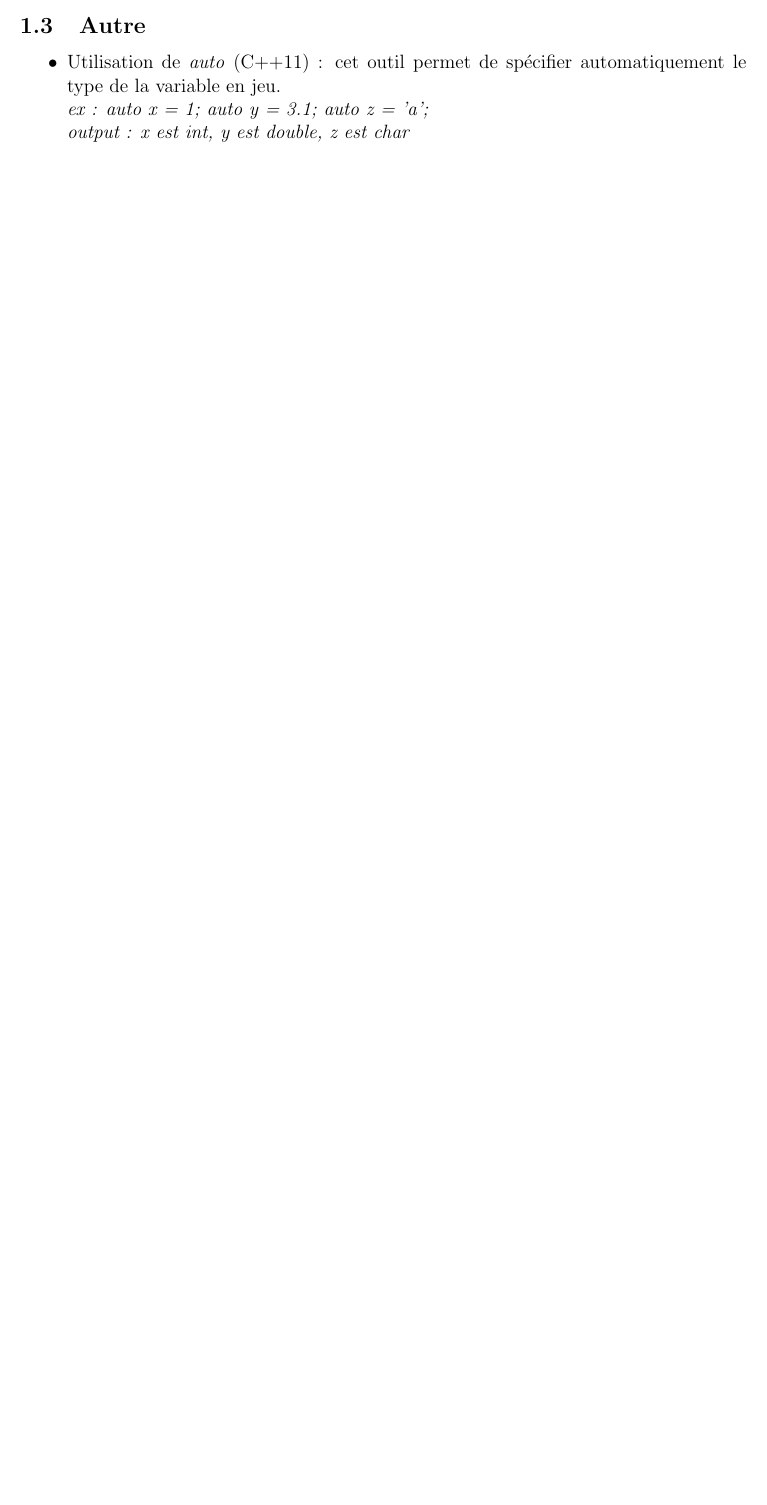
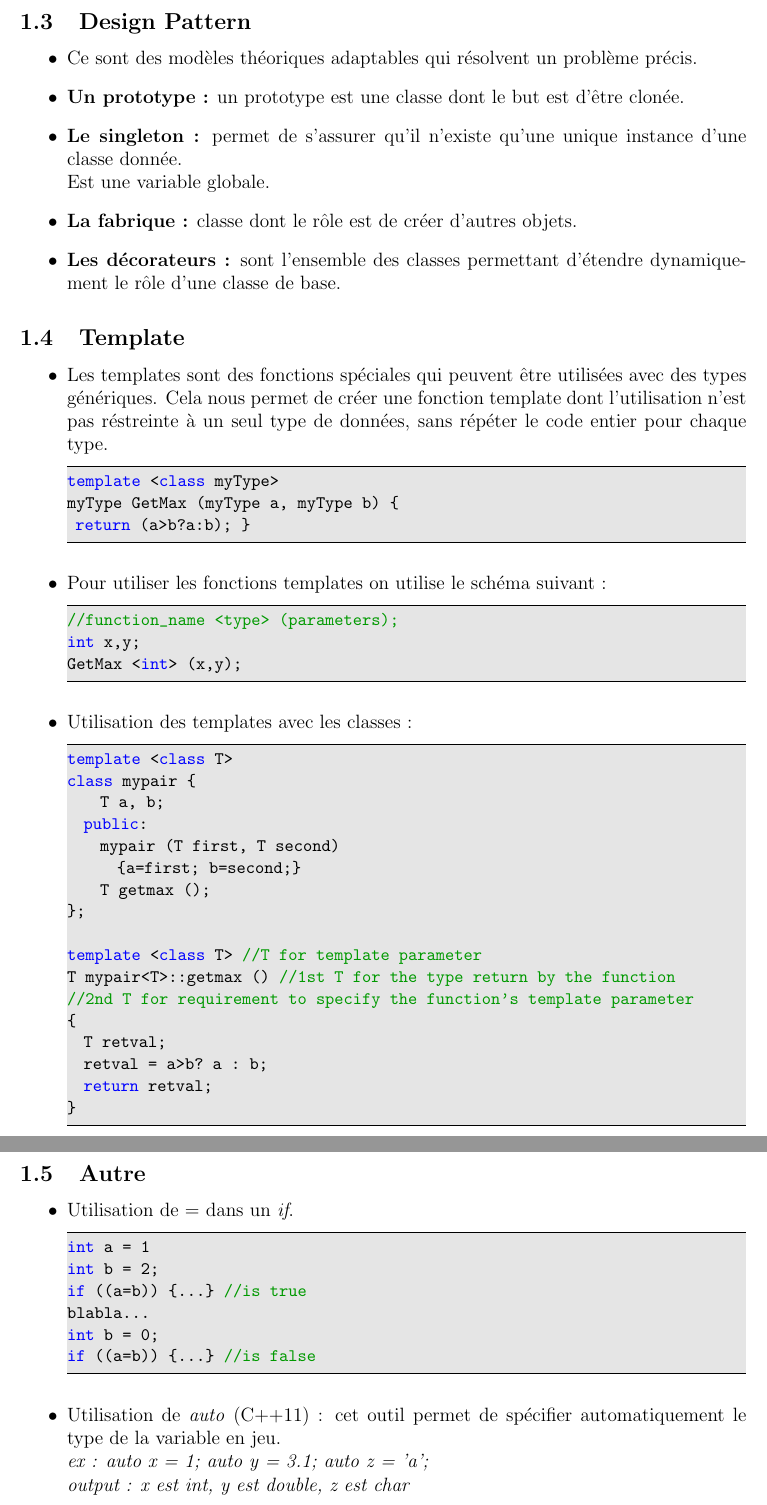
Before and after one commit to tmarmey/Notes-de-cours, a LaTeX document (Cours Cpp/Notes de cours Cpp/Notes de cours Cpp.tex): part of page 2 of 2 before the commit and two parts of pages 3 and 4 of 4 after it, the two joined at a grey line, cut at the place of the change, the shorter picture padded with empty space. Compiled offline with pdfLaTeX.

Commit message:
update cours Cpp

```diff
--- a/Cours Cpp/Notes de cours Cpp/Notes de cours Cpp.tex
+++ b/Cours Cpp/Notes de cours Cpp/Notes de cours Cpp.tex
@@ -57,8 +92,63 @@
 \item Rajouter \textit{virtual} devant la méthode dans la classe mère (seulement dans le .h) et c’est optionnel dans les classes filles.
 \end{itemize}
 
+\subsection{Design Pattern}
+\begin{itemize}
+\item Ce sont des modèles théoriques adaptables qui résolvent un problème précis.
+\item \textbf{Un prototype :} un prototype est une classe dont le but est d'être clonée.
+\item \textbf{Le singleton :} permet de s'assurer qu'il n'existe qu'une unique instance d'une classe donnée. \\
+Est une variable globale.
+\item \textbf{La fabrique :} classe dont le rôle est de créer d'autres objets.
+\item \textbf{Les décorateurs :} sont l'ensemble des classes permettant d'étendre dynamiquement le rôle d'une classe de base.
+\end{itemize}
+
+\subsection{Template}
+\begin{itemize}
+\item Les templates sont des fonctions spéciales qui peuvent être utilisées avec des types génériques. Cela nous permet de créer une fonction template dont l'utilisation n'est pas réstreinte à un seul type de données, sans répéter le code entier pour chaque type.
+\begin{lstlisting}
+template <class myType>
+myType GetMax (myType a, myType b) {
+ return (a>b?a:b); }
+\end{lstlisting}
+\item Pour utiliser les fonctions templates on utilise le schéma suivant :
+\begin{lstlisting}
+//function_name <type> (parameters);
+int x,y;
+GetMax <int> (x,y);
+\end{lstlisting}
+\item Utilisation des templates avec les classes :
+\begin{lstlisting}
+template <class T>
+class mypair {
+    T a, b;
+  public:
+    mypair (T first, T second)
+      {a=first; b=second;}
+    T getmax ();
+};
+
+template <class T> //T for template parameter
+T mypair<T>::getmax () //1st T for the type return by the function
+//2nd T for requirement to specify the function's template parameter
+{
+  T retval;
+  retval = a>b? a : b;
+  return retval;
+}
+\end{lstlisting}
+\end{itemize}
+
 \subsection{Autre}
 \begin{itemize}
+\item Utilisation de $=$ dans un \textit{if}.
+\begin{lstlisting}
+int a = 1
+int b = 2;
+if ((a=b)) {...} //is true
+blabla...
+int b = 0;
+if ((a=b)) {...} //is false
+\end{lstlisting}
 \item Utilisation de \textit{auto} (C++11) : cet outil permet de spécifier automatiquement le type de la variable en jeu.
 \newline \textit{ex : auto x = 1; auto y = 3.1; auto z = 'a';}
 \newline \textit{output : x est int, y est double, z est char}
```
Also changed, not shown: Cours Cpp/Notes de cours Cpp/Notes de cours Cpp.pdf, Cours Cpp/Notes de cours Cpp/Notes de cours Cpp.tex (39 more changed lines), 5 other files.
